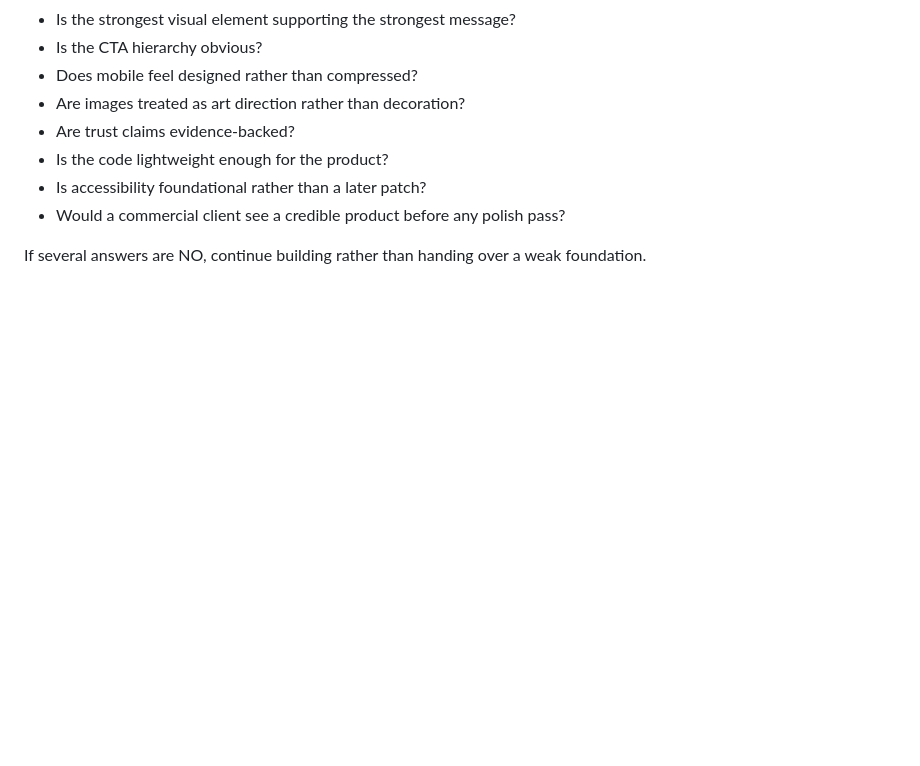
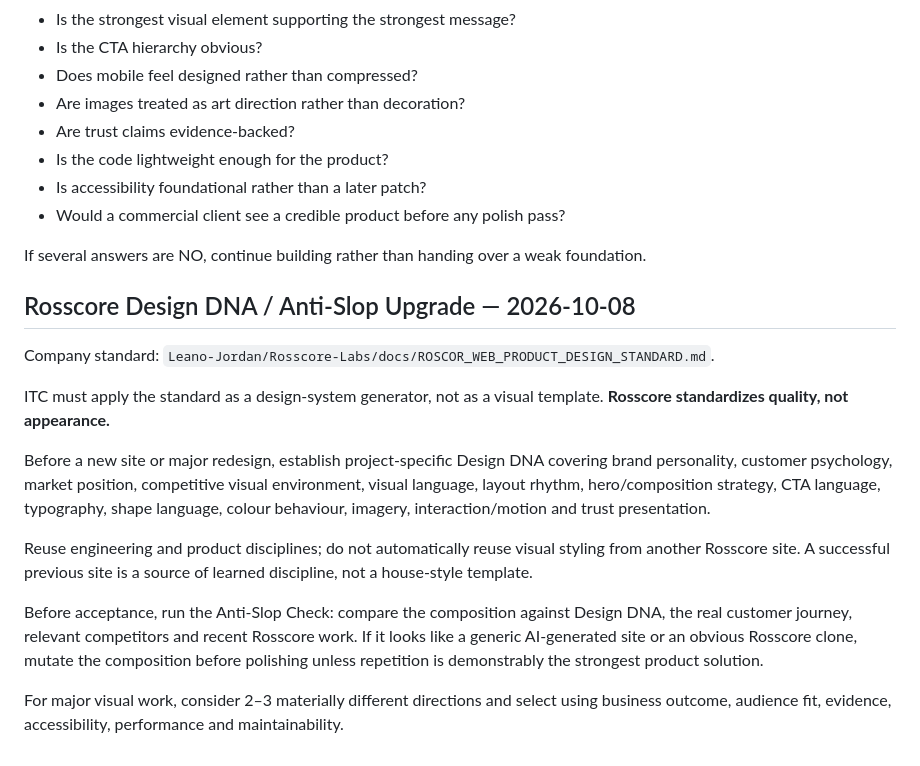
Before and after one commit to Leano-Jordan/leano-itc-website, a Markdown page: ITC_DIRECTOR_SYSTEM.md, the part around the change. Rendered like a GitHub page; blank space fills up the shorter version.

Commit message:
Add Design DNA and anti-slop operating gate

```diff
--- a/ITC_DIRECTOR_SYSTEM.md
+++ b/ITC_DIRECTOR_SYSTEM.md
@@ -465,3 +465,18 @@ Before calling a new site “built”, the director must be able to answer YES t
 - Would a commercial client see a credible product before any polish pass?
 
 If several answers are NO, continue building rather than handing over a weak foundation.
+
+
+## Rosscore Design DNA / Anti-Slop Upgrade — 2026-10-08
+
+Company standard: `Leano-Jordan/Rosscore-Labs/docs/ROSCOR_WEB_PRODUCT_DESIGN_STANDARD.md`.
+
+ITC must apply the standard as a design-system generator, not as a visual template. **Rosscore standardizes quality, not appearance.**
+
+Before a new site or major redesign, establish project-specific Design DNA covering brand personality, customer psychology, market position, competitive visual environment, visual language, layout rhythm, hero/composition strategy, CTA language, typography, shape language, colour behaviour, imagery, interaction/motion and trust presentation.
+
+Reuse engineering and product disciplines; do not automatically reuse visual styling from another Rosscore site. A successful previous site is a source of learned discipline, not a house-style template.
+
+Before acceptance, run the Anti-Slop Check: compare the composition against Design DNA, the real customer journey, relevant competitors and recent Rosscore work. If it looks like a generic AI-generated site or an obvious Rosscore clone, mutate the composition before polishing unless repetition is demonstrably the strongest product solution.
+
+For major visual work, consider 2–3 materially different directions and select using business outcome, audience fit, evidence, accessibility, performance and maintainability.
```
